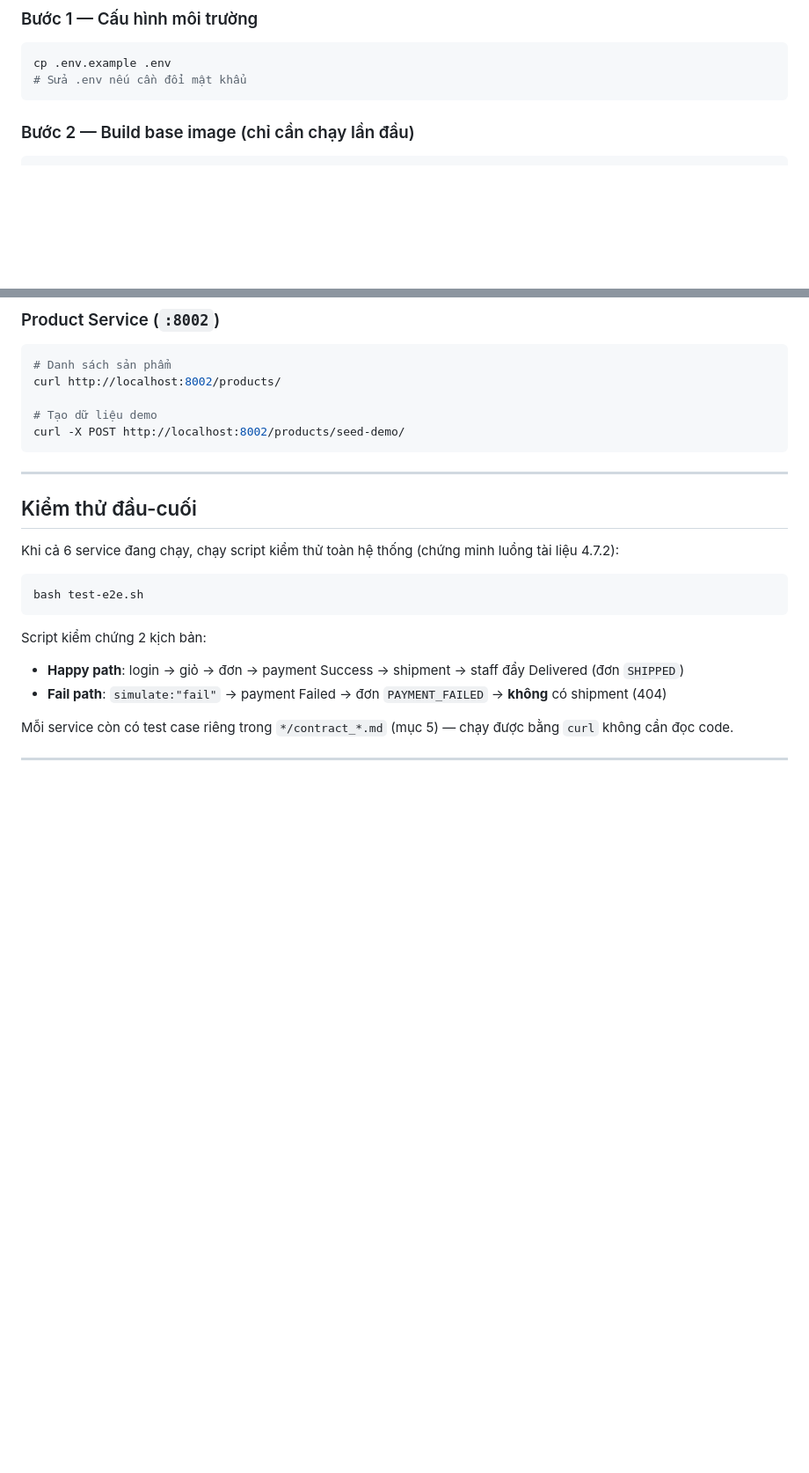
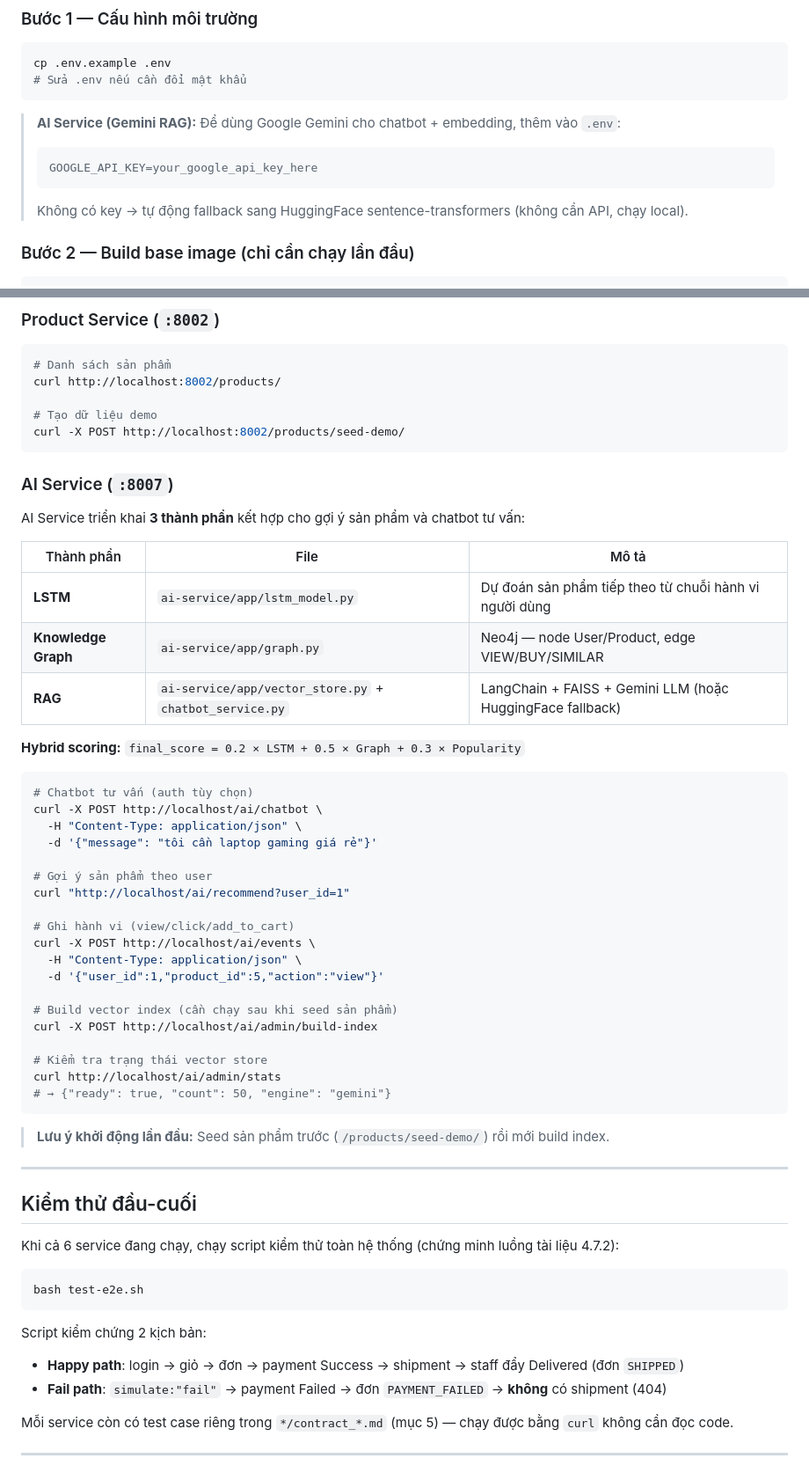
Before and after one commit to Thang-Nguyen-Minh/AI-Ecommerce, a Markdown page: README.md, 2 parts joined by grey strips. Shown at 88% size. Rendered like a GitHub page; blank space fills up the shorter version.

Commit message:
docs(readme): document AI service — LangChain Gemini RAG, 3-component architecture
- Mark ai-service as Done (was WIP)
- Add GOOGLE_API_KEY setup note with HuggingFace fallback explanation
- Add AI Service API section: chatbot, recommend, events, build-index endpoints
- Document 3 AI components: LSTM, Knowledge Graph (Neo4j), RAG (LangChain+FAISS+Gemini)
- Add hybrid scoring formula and first-run instructions

Co-Authored-By: Claude Sonnet 4.6 <noreply@anthropic.com>

````diff
--- a/README.md
+++ b/README.md
@@ -70,6 +70,12 @@ Browser / Client          │            Nginx Gateway             │  :80
 cp .env.example .env
 # Sửa .env nếu cần đổi mật khẩu
 ```
+
+> **AI Service (Gemini RAG):** Để dùng Google Gemini cho chatbot + embedding, thêm vào `.env`:
+> ```
+> GOOGLE_API_KEY=your_google_api_key_here
+> ```
+> Không có key → tự động fallback sang HuggingFace sentence-transformers (không cần API, chạy local).
 
 ### Bước 2 — Build base image (chỉ cần chạy lần đầu)
 
@@ -175,6 +181,42 @@ curl http://localhost:8002/products/
 # Tạo dữ liệu demo
 curl -X POST http://localhost:8002/products/seed-demo/
 ```
+
+### AI Service (`:8007`)
+
+AI Service triển khai **3 thành phần** kết hợp cho gợi ý sản phẩm và chatbot tư vấn:
+
+| Thành phần | File | Mô tả |
+|-----------|------|-------|
+| **LSTM** | `ai-service/app/lstm_model.py` | Dự đoán sản phẩm tiếp theo từ chuỗi hành vi người dùng |
+| **Knowledge Graph** | `ai-service/app/graph.py` | Neo4j — node User/Product, edge VIEW/BUY/SIMILAR |
+| **RAG** | `ai-service/app/vector_store.py` + `chatbot_service.py` | LangChain + FAISS + Gemini LLM (hoặc HuggingFace fallback) |
+
+**Hybrid scoring:** `final_score = 0.2 × LSTM + 0.5 × Graph + 0.3 × Popularity`
+
+```bash
+# Chatbot tư vấn (auth tùy chọn)
+curl -X POST http://localhost/ai/chatbot \
+  -H "Content-Type: application/json" \
+  -d '{"message": "tôi cần laptop gaming giá rẻ"}'
+
+# Gợi ý sản phẩm theo user
+curl "http://localhost/ai/recommend?user_id=1"
+
+# Ghi hành vi (view/click/add_to_cart)
+curl -X POST http://localhost/ai/events \
+  -H "Content-Type: application/json" \
+  -d '{"user_id":1,"product_id":5,"action":"view"}'
+
+# Build vector index (cần chạy sau khi seed sản phẩm)
+curl -X POST http://localhost/ai/admin/build-index
+
+# Kiểm tra trạng thái vector store
+curl http://localhost/ai/admin/stats
+# → {"ready": true, "count": 50, "engine": "gemini"}
+```
+
+> **Lưu ý khởi động lần đầu:** Seed sản phẩm trước (`/products/seed-demo/`) rồi mới build index.
 
 ---
 
````
Also changed, not shown: other parts of README.md (+1 -1 lines).
